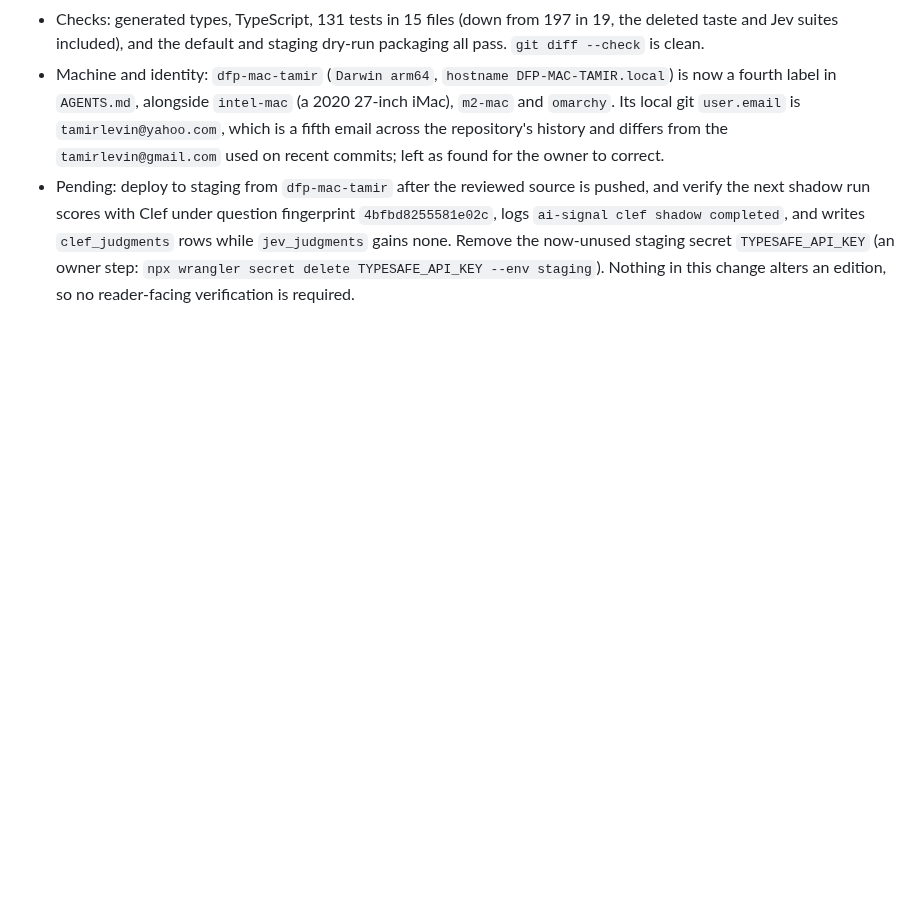
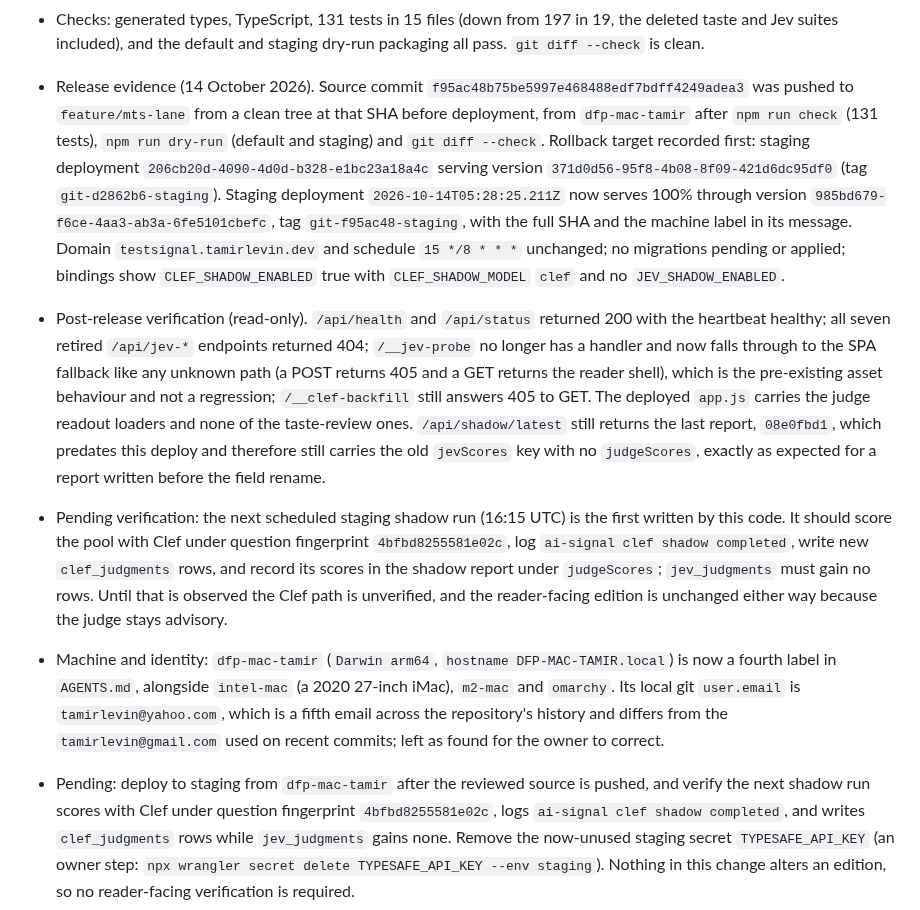
Before and after one commit to tamirlevin/ai-signal-cloudflare, a Markdown page: PROJECT_HISTORY.md, the part around the change. Drawn GitHub-style; blank space fills up the shorter version.

Commit message:
Record the staging release and its pending Clef verification
Co-Authored-By: Claude Sonnet 5.5 <noreply@anthropic.com>

```diff
--- a/PROJECT_HISTORY.md
+++ b/PROJECT_HISTORY.md
@@ -19,6 +19,10 @@ This is the curated engineering and production history for AI Signal. It records
 - No migration. `jev_judgments`, `jev_label_events` and `jev_verdicts` stay exactly as they are and are read by nothing. That was the deliberate choice over a cleanup migration: the rows are the only record of the retired experiment, and deleting them would destroy evidence the owner may still want to read.
 - Before the first commit the suite was red on this machine: 10 of 197 tests failed in the two Clef files with "column index out of range". node:sqlite rejects D1's numbered parameters (`?1..?N`) when values are bound positionally, while real D1 accepts them; every statement reaching the in-memory fake threw. Staging holds 242 `clef_judgments` rows written through that same path, so the runtime was never affected. `test/sqlite.ts` now wraps a `DatabaseSync`, preparing each statement with bare placeholders and expanding bound values in parameter order, including a parameter repeated in one statement (`?5, ?5`), which a plain rewrite leaves binding NULL. That record claimed 197 of 197 green on `intel-mac`, so this was machine-local rather than a regression, but it shows that claim did not hold on an arm64 Node 22.17.0 checkout.
 - Checks: generated types, TypeScript, 131 tests in 15 files (down from 197 in 19, the deleted taste and Jev suites included), and the default and staging dry-run packaging all pass. `git diff --check` is clean.
+- Release evidence (14 October 2026). Source commit `f95ac48b75be5997e468488edf7bdff4249adea3` was pushed to `feature/mts-lane` from a clean tree at that SHA before deployment, from `dfp-mac-tamir` after `npm run check` (131 tests), `npm run dry-run` (default and staging) and `git diff --check`. Rollback target recorded first: staging deployment `206cb20d-4090-4d0d-b328-e1bc23a18a4c` serving version `371d0d56-95f8-4b08-8f09-421d6dc95df0` (tag `git-d2862b6-staging`). Staging deployment `2026-10-14T05:28:25.211Z` now serves 100% through version `985bd679-f6ce-4aa3-ab3a-6fe5101cbefc`, tag `git-f95ac48-staging`, with the full SHA and the machine label in its message. Domain `testsignal.tamirlevin.dev` and schedule `15 */8 * * *` unchanged; no migrations pending or applied; bindings show `CLEF_SHADOW_ENABLED` true with `CLEF_SHADOW_MODEL` `clef` and no `JEV_SHADOW_ENABLED`.
+- Post-release verification (read-only). `/api/health` and `/api/status` returned 200 with the heartbeat healthy; all seven retired `/api/jev-*` endpoints returned 404; `/__jev-probe` no longer has a handler and now falls through to the SPA fallback like any unknown path (a POST returns 405 and a GET returns the reader shell), which is the pre-existing asset behaviour and not a regression; `/__clef-backfill` still answers 405 to GET. The deployed `app.js` carries the judge readout loaders and none of the taste-review ones. `/api/shadow/latest` still returns the last report, `08e0fbd1`, which predates this deploy and therefore still carries the old `jevScores` key with no `judgeScores`, exactly as expected for a report written before the field rename.
+- Pending verification: the next scheduled staging shadow run (16:15 UTC) is the first written by this code. It should score the pool with Clef under question fingerprint `4bfbd8255581e02c`, log `ai-signal clef shadow completed`, write new `clef_judgments` rows, and record its scores in the shadow report under `judgeScores`; `jev_judgments` must gain no rows. Until that is observed the Clef path is unverified, and the reader-facing edition is unchanged either way because the judge stays advisory.
+
 - Machine and identity: `dfp-mac-tamir` (`Darwin arm64`, `hostname DFP-MAC-TAMIR.local`) is now a fourth label in `AGENTS.md`, alongside `intel-mac` (a 2020 27-inch iMac), `m2-mac` and `omarchy`. Its local git `user.email` is `tamirlevin@yahoo.com`, which is a fifth email across the repository's history and differs from the `tamirlevin@gmail.com` used on recent commits; left as found for the owner to correct.
 - Pending: deploy to staging from `dfp-mac-tamir` after the reviewed source is pushed, and verify the next shadow run scores with Clef under question fingerprint `4bfbd8255581e02c`, logs `ai-signal clef shadow completed`, and writes `clef_judgments` rows while `jev_judgments` gains none. Remove the now-unused staging secret `TYPESAFE_API_KEY` (an owner step: `npx wrangler secret delete TYPESAFE_API_KEY --env staging`). Nothing in this change alters an edition, so no reader-facing verification is required.
 
```
